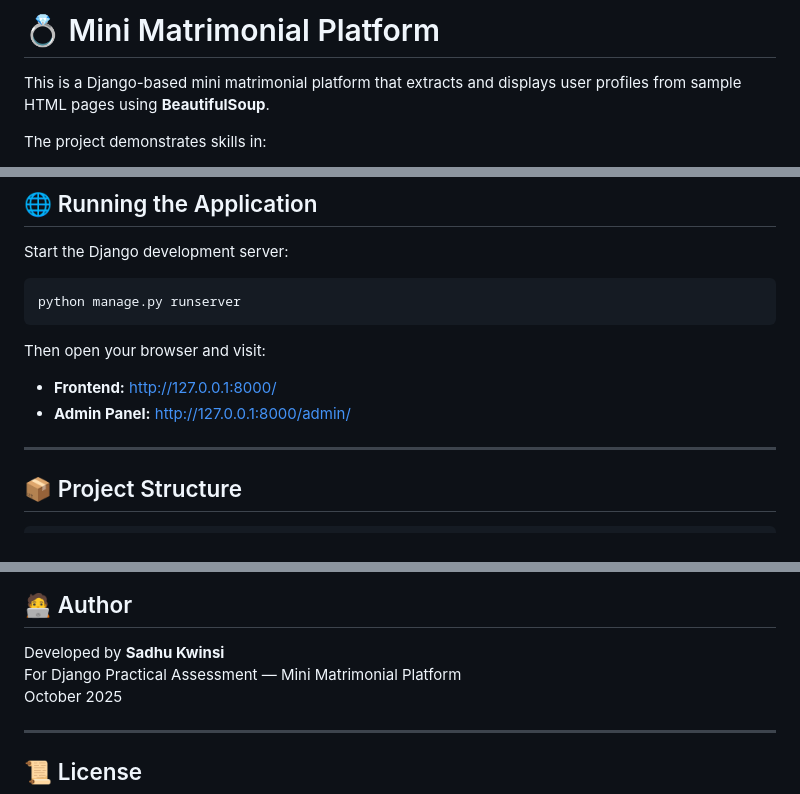
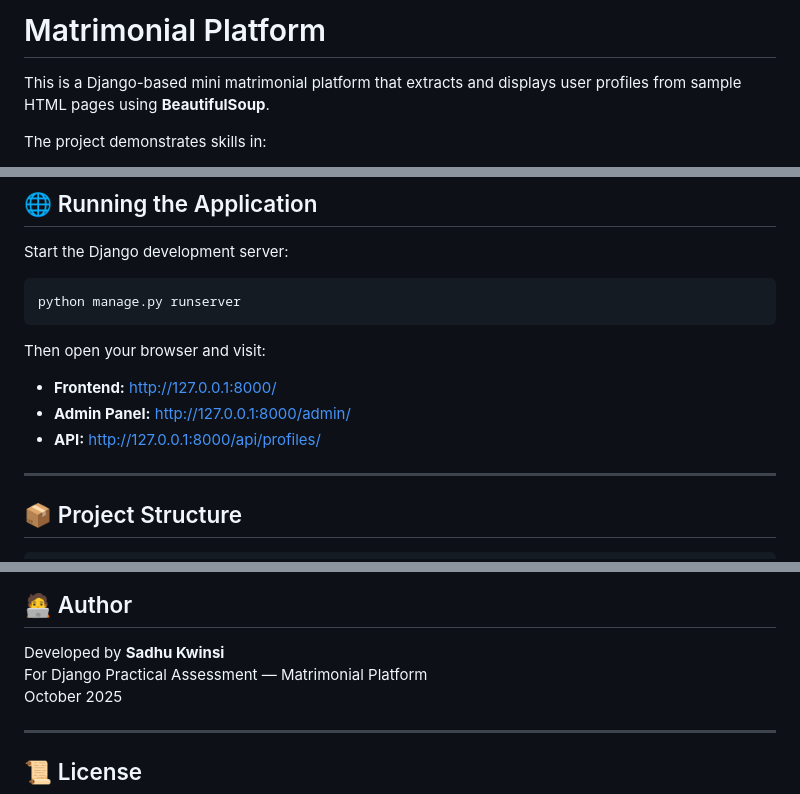
Before and after one commit to Kwinsi25/Matrimonial-Web-App, a Markdown page: README.md, 3 parts joined by grey strips. Drawn GitHub-style.

Commit message:
README file added

```diff
--- a/README.md
+++ b/README.md
@@ -1,4 +1,4 @@
-# 💍 Mini Matrimonial Platform
+# Matrimonial Platform
 
 This is a Django-based mini matrimonial platform that extracts and displays user profiles from sample HTML pages using **BeautifulSoup**.
 
@@ -97,7 +97,7 @@ python manage.py runserver
 Then open your browser and visit:
 - **Frontend:** [http://127.0.0.1:8000/](http://127.0.0.1:8000/)
 - **Admin Panel:** [http://127.0.0.1:8000/admin/](http://127.0.0.1:8000/admin/)
-
+- **API:** [http://127.0.0.1:8000/api/profiles/](http://127.0.0.1:8000/api/profiles/)
 ---
 
 ## 📦 Project Structure
@@ -143,7 +143,7 @@ matrimonial_project/
 ## 🧑‍💻 Author
 
 Developed by **Sadhu Kwinsi**
-For Django Practical Assessment — Mini Matrimonial Platform
+For Django Practical Assessment — Matrimonial Platform
 October 2025
 
 ---
```
